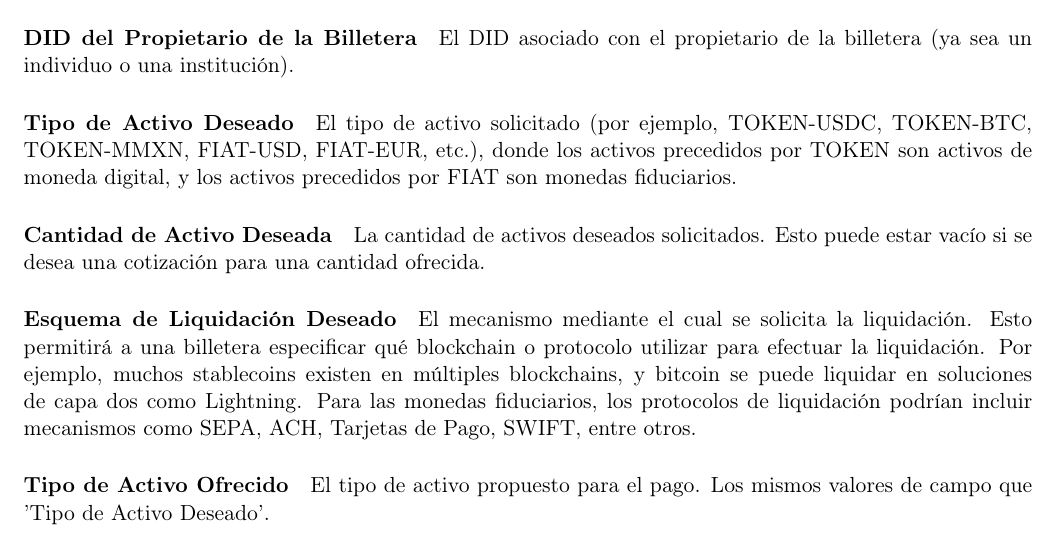
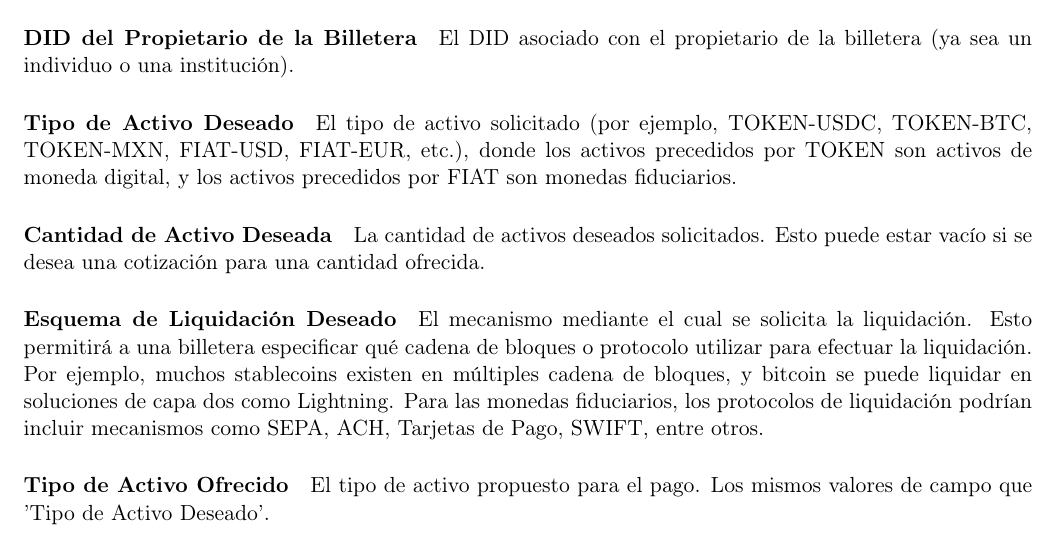
Before and after one commit to TheDecentralizedVeteran/tbDEX_Spanish, a LaTeX document (spanish_whitepaper.tex): part of page 12 of 17, cut so that both start at the same text. Compiled offline with pdfLaTeX.

Commit message:
Update spanish_whitepaper.tex
more proofreading

```diff
--- a/spanish_whitepaper.tex
+++ b/spanish_whitepaper.tex
@@ -344,7 +344,7 @@ El DID asociado con el propietario de la billetera (ya sea un individuo o una in
 
 \subparagraph{Tipo de Activo Deseado}
 
-El tipo de activo solicitado (por ejemplo, TOKEN-USDC, TOKEN-BTC, TOKEN-MMXN, FIAT-USD, FIAT-EUR, etc.), donde los activos precedidos por TOKEN son activos de moneda digital, y los activos precedidos por FIAT son monedas fiduciarios.\textit{ }
+El tipo de activo solicitado (por ejemplo, TOKEN-USDC, TOKEN-BTC, TOKEN-MXN, FIAT-USD, FIAT-EUR, etc.), donde los activos precedidos por TOKEN son activos de moneda digital, y los activos precedidos por FIAT son monedas fiduciarios.\textit{ }
 
 \subparagraph{Cantidad de Activo Deseada}
 
@@ -352,7 +352,7 @@ La cantidad de activos deseados solicitados. Esto puede estar vacío si se desea
 
 \subparagraph{Esquema de Liquidación Deseado}
 
-El mecanismo mediante el cual se solicita la liquidación. Esto permitirá a una billetera especificar qué blockchain o protocolo utilizar para efectuar la liquidación. Por ejemplo, muchos stablecoins existen en múltiples blockchains, y bitcoin se puede liquidar en soluciones de capa dos como Lightning. Para las monedas fiduciarios, los protocolos de liquidación podrían incluir mecanismos como SEPA, ACH, Tarjetas de Pago, SWIFT, entre otros.
+El mecanismo mediante el cual se solicita la liquidación. Esto permitirá a una billetera especificar qué cadena de bloques o protocolo utilizar para efectuar la liquidación. Por ejemplo, muchos stablecoins existen en múltiples cadena de bloques, y bitcoin se puede liquidar en soluciones de capa dos como Lightning. Para las monedas fiduciarios, los protocolos de liquidación podrían incluir mecanismos como SEPA, ACH, Tarjetas de Pago, SWIFT, entre otros.
 
 \subparagraph{Tipo de Activo Ofrecido}
 
```
